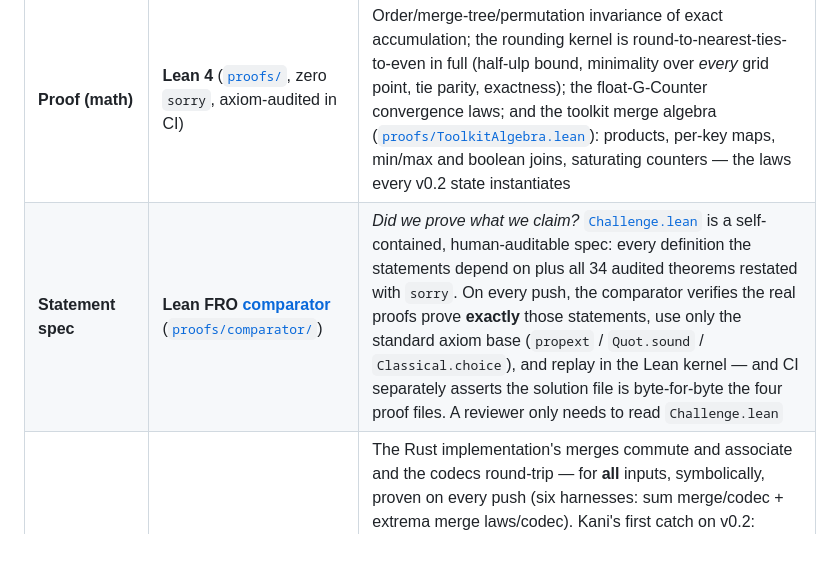
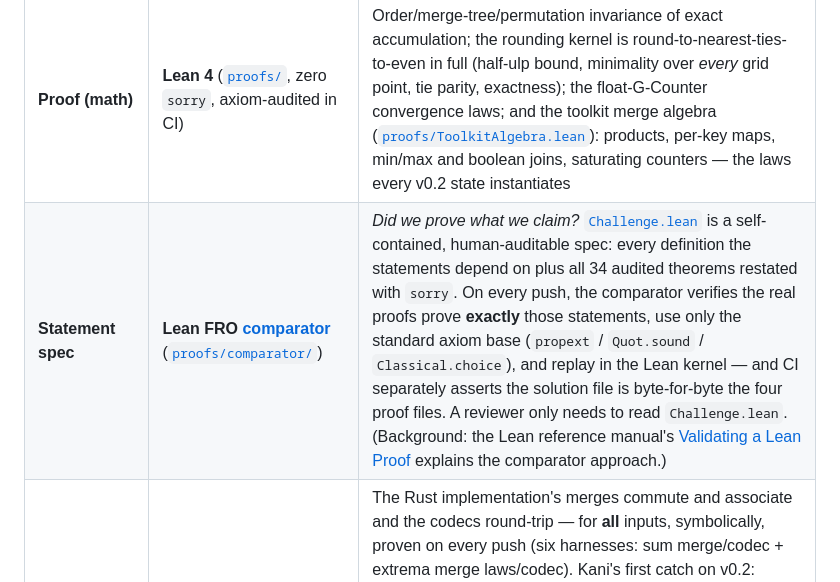
Before and after one commit to KyleClouthier/bitrep, a Markdown page: README.md, the part around the change. Rendered like a GitHub page; blank space fills up the shorter version.

Commit message:
docs: cite the Lean manual's Validating a Lean Proof page for the comparator layer

```diff
--- a/README.md
+++ b/README.md
@@ -337,7 +337,7 @@ independent method, so no single mistake can hide:
 | Layer | Tool | What it establishes |
 |---|---|---|
 | **Proof (math)** | **Lean 4** ([`proofs/`](proofs/), zero `sorry`, axiom-audited in CI) | Order/merge-tree/permutation invariance of exact accumulation; the rounding kernel is round-to-nearest-ties-to-even in full (half-ulp bound, minimality over *every* grid point, tie parity, exactness); the float-G-Counter convergence laws; and the toolkit merge algebra ([`proofs/ToolkitAlgebra.lean`](proofs/ToolkitAlgebra.lean)): products, per-key maps, min/max and boolean joins, saturating counters — the laws every v0.2 state instantiates |
-| **Statement spec** | **Lean FRO [comparator](https://github.com/leanprover/comparator)** ([`proofs/comparator/`](proofs/comparator/)) | *Did we prove what we claim?* [`Challenge.lean`](proofs/comparator/Challenge.lean) is a self-contained, human-auditable spec: every definition the statements depend on plus all 34 audited theorems restated with `sorry`. On every push, the comparator verifies the real proofs prove **exactly** those statements, use only the standard axiom base (`propext` / `Quot.sound` / `Classical.choice`), and replay in the Lean kernel — and CI separately asserts the solution file is byte-for-byte the four proof files. A reviewer only needs to read `Challenge.lean` |
+| **Statement spec** | **Lean FRO [comparator](https://github.com/leanprover/comparator)** ([`proofs/comparator/`](proofs/comparator/)) | *Did we prove what we claim?* [`Challenge.lean`](proofs/comparator/Challenge.lean) is a self-contained, human-auditable spec: every definition the statements depend on plus all 34 audited theorems restated with `sorry`. On every push, the comparator verifies the real proofs prove **exactly** those statements, use only the standard axiom base (`propext` / `Quot.sound` / `Classical.choice`), and replay in the Lean kernel — and CI separately asserts the solution file is byte-for-byte the four proof files. A reviewer only needs to read `Challenge.lean`. (Background: the Lean reference manual's [Validating a Lean Proof](https://lean-lang.org/doc/reference/latest/ValidatingProofs/) explains the comparator approach.) |
 | **Proof (bits)** | **Kani / CBMC** ([`src/kani_proofs.rs`](src/kani_proofs.rs)) | The Rust implementation's merges commute and associate and the codecs round-trip — for **all** inputs, symbolically, proven on every push (six harnesses: sum merge/codec + extrema merge laws/codec). Kani's first catch on v0.2: adversarial `ExtremaF64` decodes broke merge commutativity — the decoder now rejects non-canonical states. The add-path harnesses (add commutes, exact cancellation) decompose a symbolic f64 across all 34 limbs and are beyond CBMC's practical reach (did not close in ~3h on CI), so they're `kani_slow`-gated for local runs; those properties are proved at the model level in **Lean** and exercised by the oracle tests and the fuzzer |
 | **Differential fuzzing** | cargo-fuzz vs a BigInt oracle | 290M+ executions hunting order variance, oracle disagreement, codec breakage. Catches so far: a real `count`-overflow bug (fixed), a bug in **its own oracle** (`powi(-1067)` = 1/∞ = 0 — the crate was right), and on v0.2 a length-prefix overflow in the `CovMatrixF64` decoder, found in under a minute of fuzzing the new [`toolkit_decoders`](fuzz/fuzz_targets/toolkit_decoders.rs) target (fixed, with the crashing input kept in-tree under fuzz/artifacts as a regression record) |
 | **Independent oracle** | proptest + `BigInt` + a separately written IEEE reference rounding | Correct rounding on arbitrary finite inputs, subnormals and ±MAX included; f32 rounds once (no double-rounding) |
```
